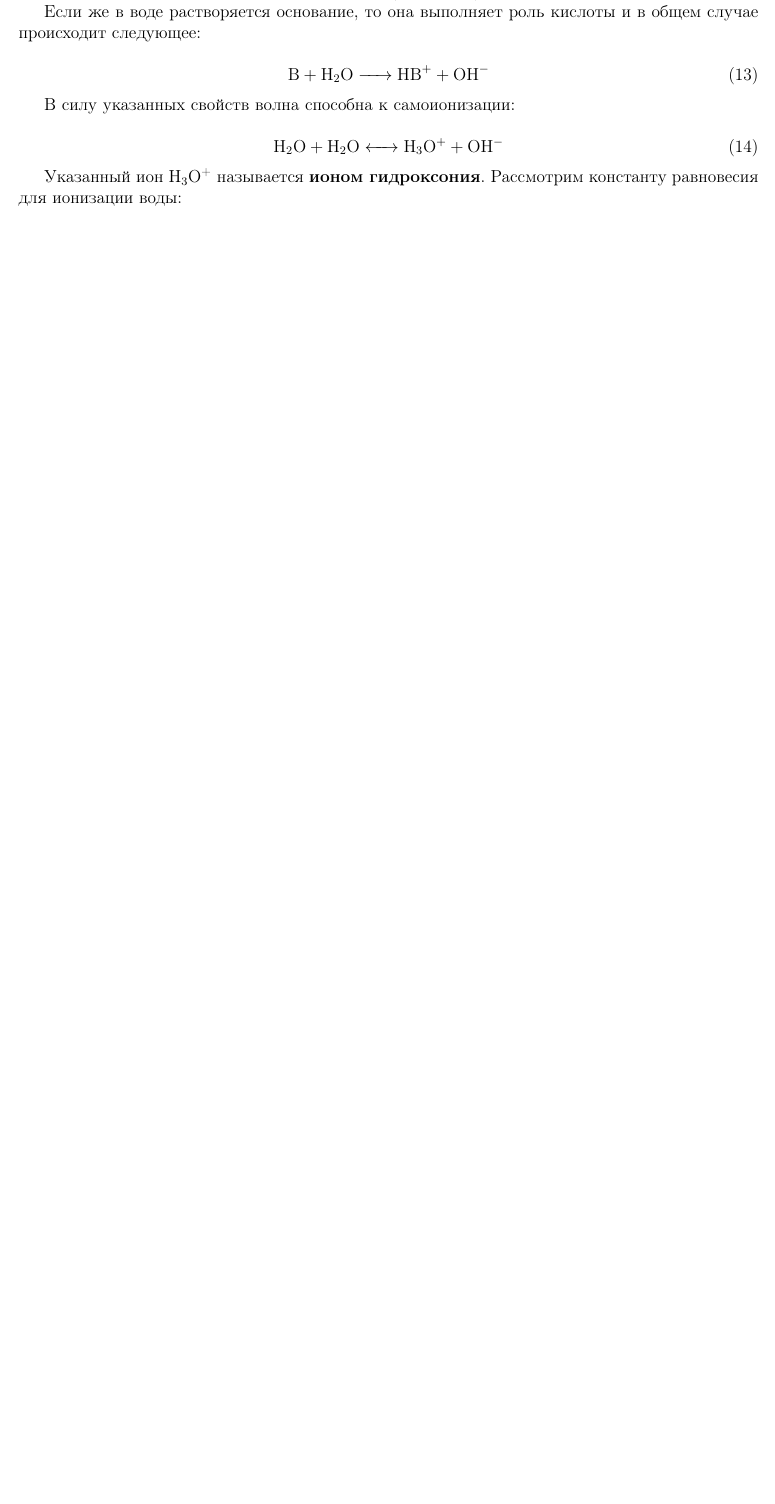
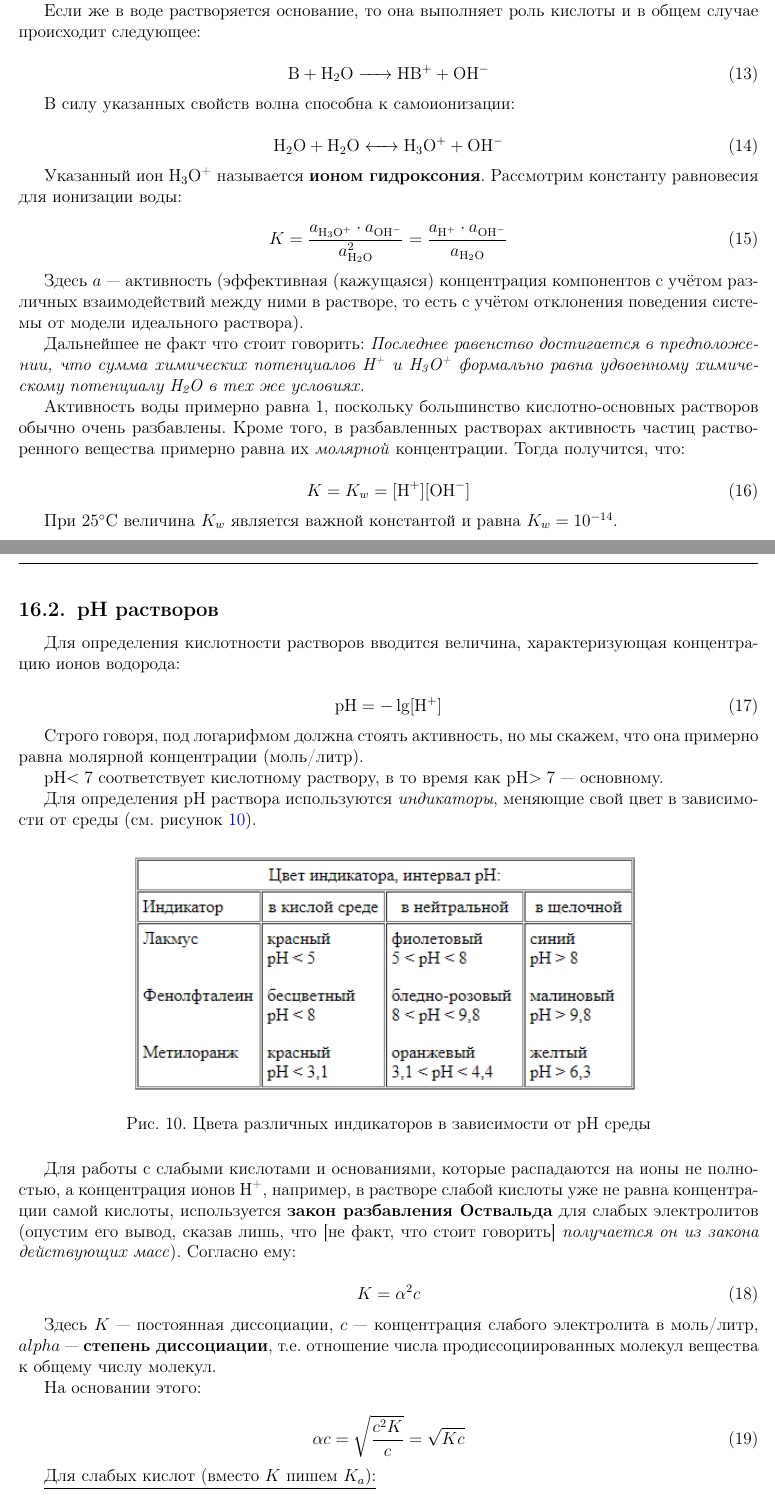
Before and after one commit to matthewillow/Chemistry-Exam-HSE, a LaTeX document (TeX/main.tex, which reads TeX/TeX_Files/16.tex): part of page 32 of 45 before the commit and two parts of pages 32 and 33 of 47 after it, the two joined at a grey line, cut so that both start at the same text, the shorter picture padded with empty space. The pictures show the PDF file TeX/main.pdf that the author committed with the source.

Commit message:
16 added.

```diff
--- a/TeX/TeX_Files/16.tex
+++ b/TeX/TeX_Files/16.tex
@@ -30,3 +32,65 @@
 \end{equation}
 
 Указанный ион \ce{H3O+} называется \textbf{ионом гидроксония}. Рассмотрим константу равновесия для ионизации воды:
+
+\begin{equation}
+	K = \frac{a_{\ce{H3O+}} \cdot a_{\ce{OH^-}}}{a^2_{\ce{H2O}}} = \frac{a_{\ce{H+}} \cdot a_{\ce{OH-}}}{a_{\ce{H2O}}}
+\end{equation}
+
+Здесь $a$ --- активность (эффективная (кажущаяся) концентрация компонентов с учётом различных взаимодействий между ними в растворе, то есть с учётом отклонения поведения системы от модели идеального раствора).
+
+Дальнейшее не факт что стоит говорить: \textit{Последнее равенство достигается в предположении, что сумма химических потенциалов \ce{H+} и \ce{H3O+} формально равна удвоенному химическому потенциалу \ce{H2O} в тех же условиях.}
+
+Активность воды примерно равна 1, поскольку большинство кислотно-основных растворов обычно очень разбавлены. Кроме того, в разбавленных растворах активность частиц растворенного вещества примерно равна их \textit{молярной} концентрации. Тогда получится, что:
+
+\begin{equation}
+	K = K_w = [\ce{H+}][\ce{OH-}]
+	\label{eq:16.water_const}
+\end{equation}
+
+При 25$^\circ$C величина $K_w$ является важной константой и равна $K_w = 10^{-14}$.
+
+\subsection{pH растворов}
+
+Для определения кислотности растворов вводится величина, характеризующая концентрацию ионов водорода:
+
+\begin{equation}
+	\text{pH} = -\lg [\ce{H+}]
+\end{equation}
+
+Строго говоря, под логарифмом должна стоять активность, но мы скажем, что она примерно равна молярной концентрации (моль/литр).
+
+pH$<7$ соответствует кислотному раствору, в то время как pH$>7$ --- основному.
+
+Для определения pH раствора используются \textit{индикаторы}, меняющие свой цвет в зависимости от среды (см. рисунок \ref{fig:16.colors}).
+
+\begin{figure}[H]
+	\centering
+	\includegraphics{16.colors}
+	\caption{Цвета различных индикаторов в зависимости от pH среды}
+	\label{fig:16.colors}
+\end{figure}
+
+Для работы с слабыми кислотами и основаниями, которые распадаются на ионы не полностью, а концентрация ионов \ce{H+}, например, в растворе слабой кислоты уже не равна концентрации самой кислоты, используется \textbf{закон разбавления Оствальда} для слабых электролитов (опустим его вывод, сказав лишь, что [не факт, что стоит говорить] \textit{получается он из закона действующих масс}). Согласно ему:
+
+\begin{equation}
+	K = \alpha^2 c
+\end{equation}
+
+Здесь $K$ --- постоянная диссоциации, $c$ --- концентрация слабого электролита в моль/литр, $alpha$ --- \textbf{степень диссоциации}, т.е. отношение числа продиссоциированных молекул вещества к общему числу молекул.
+
+На основании этого:
+
+\begin{equation}
+	\alpha c = \sqrt{\frac{c^2 K}{c}} = \sqrt{K c}
+\end{equation}
+
+\underline{Для слабых кислот (вместо $K$ пишем $K_a$):}
+
+\begin{equation}
+	[\ce{H+}] \approx \alpha c \qrq \boxed{\text{pH} = \frac{1}{2} \left(pK_a - \lg c\right)}, \quad \text{где } pK_a = -\lg K_a
+\end{equation}
+
+\underline{Для слабых кислот (вместо $K$ пишем $K_b$):}
+
+\begin{align*}
```
Also changed, not shown: TeX/Pictures/16.colors.png (added), TeX/main.pdf, TeX/TeX_Files/16.tex (7 more changed lines), 5 other files.
